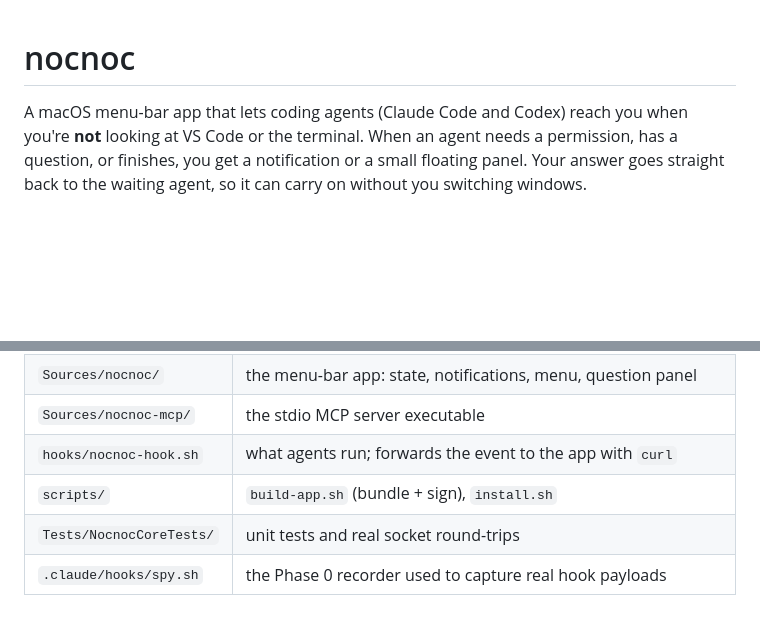
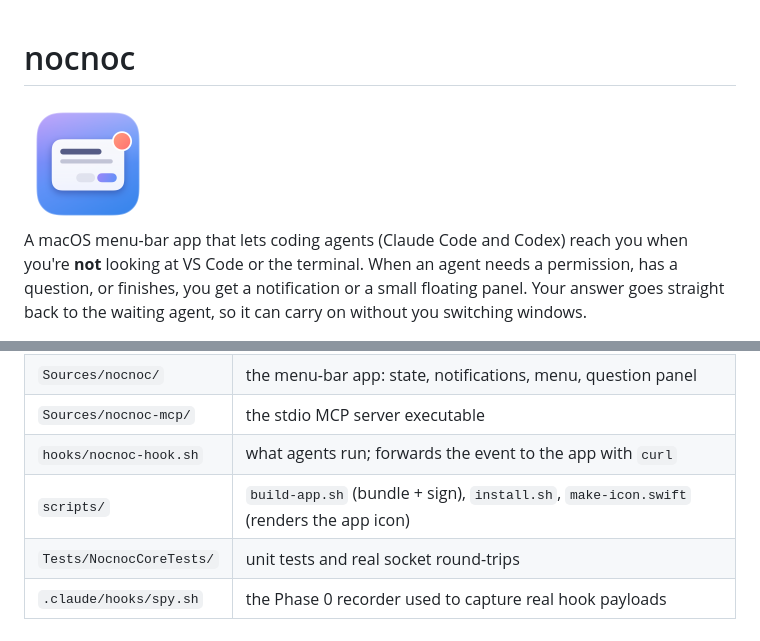
Before and after one commit to 1andxh/nocnoc, a Markdown page: README.md, 2 parts joined by grey strips. Drawn GitHub-style; pictures changed too: Resources/AppIcon-1024.png (added); blank space fills up the shorter version.

```diff
--- a/README.md
+++ b/README.md
@@ -1,4 +1,6 @@
 # nocnoc
+
+<img src="Resources/AppIcon-1024.png" width="128" alt="nocnoc icon">
 
 A macOS menu-bar app that lets coding agents (Claude Code and Codex) reach
 you when you're **not** looking at VS Code or the terminal. When an agent
@@ -169,6 +171,6 @@ no "needs you" event.
 | `Sources/nocnoc/` | the menu-bar app: state, notifications, menu, question panel |
 | `Sources/nocnoc-mcp/` | the stdio MCP server executable |
 | `hooks/nocnoc-hook.sh` | what agents run; forwards the event to the app with `curl` |
-| `scripts/` | `build-app.sh` (bundle + sign), `install.sh` |
+| `scripts/` | `build-app.sh` (bundle + sign), `install.sh`, `make-icon.swift` (renders the app icon) |
 | `Tests/NocnocCoreTests/` | unit tests and real socket round-trips |
 | `.claude/hooks/spy.sh` | the Phase 0 recorder used to capture real hook payloads |
```
Also changed, not shown: 4 other files.
